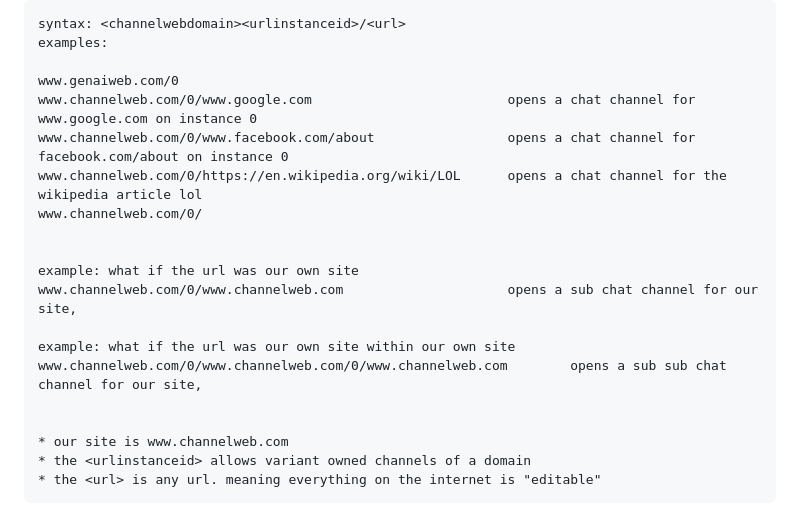
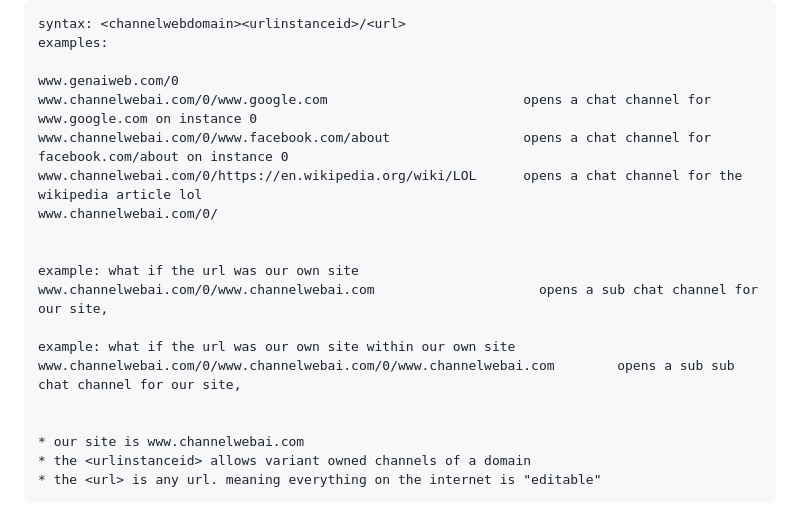
Before and after one commit to az000za/AZ000ZA, a Markdown page: README.md, the part around the change. Rendered like a GitHub page.

```diff
--- a/README.md
+++ b/README.md
@@ -41,20 +41,20 @@ channel link examples
     examples:
 
     www.genaiweb.com/0
-    www.channelweb.com/0/www.google.com                         opens a chat channel for www.google.com on instance 0
-    www.channelweb.com/0/www.facebook.com/about                 opens a chat channel for facebook.com/about on instance 0
-    www.channelweb.com/0/https://en.wikipedia.org/wiki/LOL      opens a chat channel for the wikipedia article lol
-    www.channelweb.com/0/
+    www.channelwebai.com/0/www.google.com                         opens a chat channel for www.google.com on instance 0
+    www.channelwebai.com/0/www.facebook.com/about                 opens a chat channel for facebook.com/about on instance 0
+    www.channelwebai.com/0/https://en.wikipedia.org/wiki/LOL      opens a chat channel for the wikipedia article lol
+    www.channelwebai.com/0/
 
 
     example: what if the url was our own site
-    www.channelweb.com/0/www.channelweb.com                     opens a sub chat channel for our site,
+    www.channelwebai.com/0/www.channelwebai.com                     opens a sub chat channel for our site,
 
     example: what if the url was our own site within our own site
-    www.channelweb.com/0/www.channelweb.com/0/www.channelweb.com        opens a sub sub chat channel for our site,
+    www.channelwebai.com/0/www.channelwebai.com/0/www.channelwebai.com        opens a sub sub chat channel for our site,
 
 
-    * our site is www.channelweb.com
+    * our site is www.channelwebai.com
     * the <urlinstanceid> allows variant owned channels of a domain
     * the <url> is any url. meaning everything on the internet is "editable"
 
```
